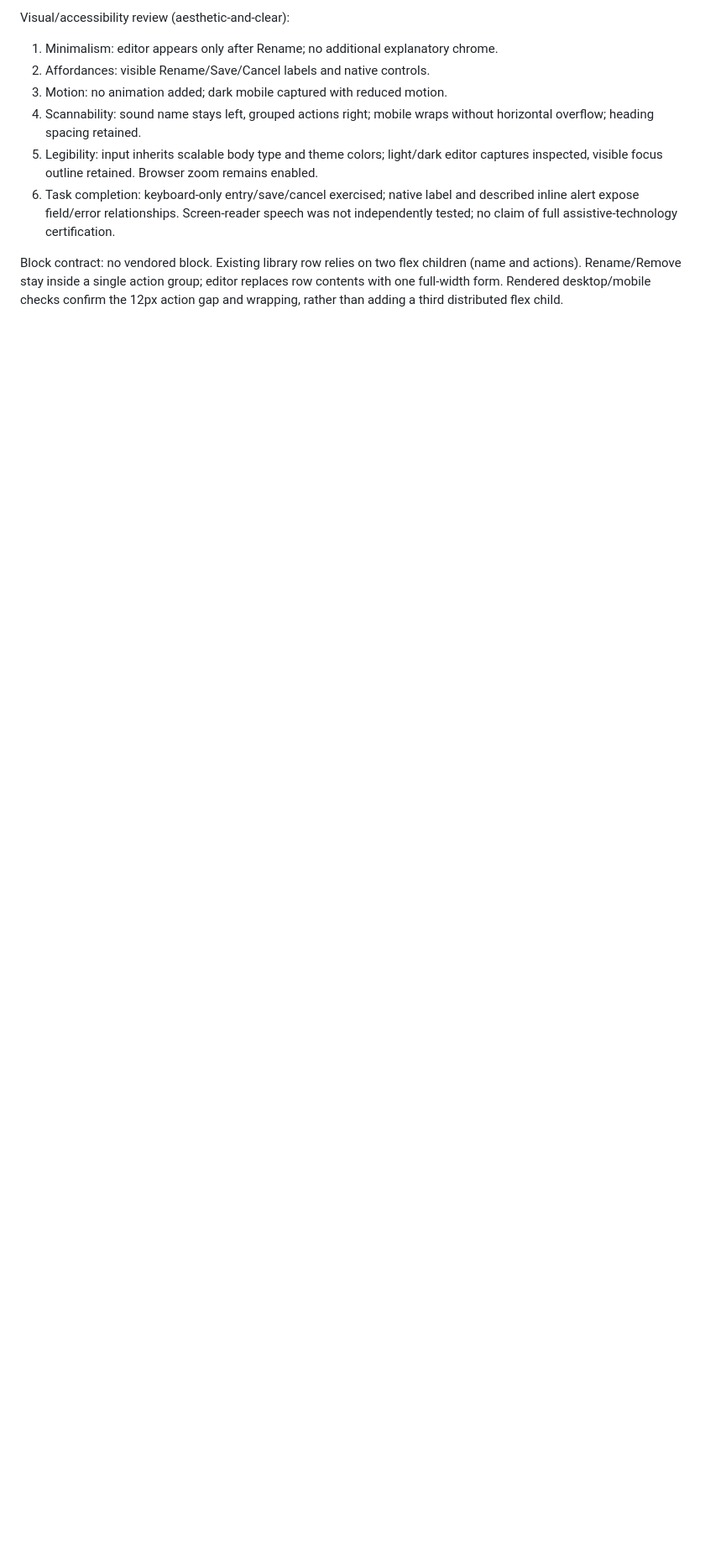
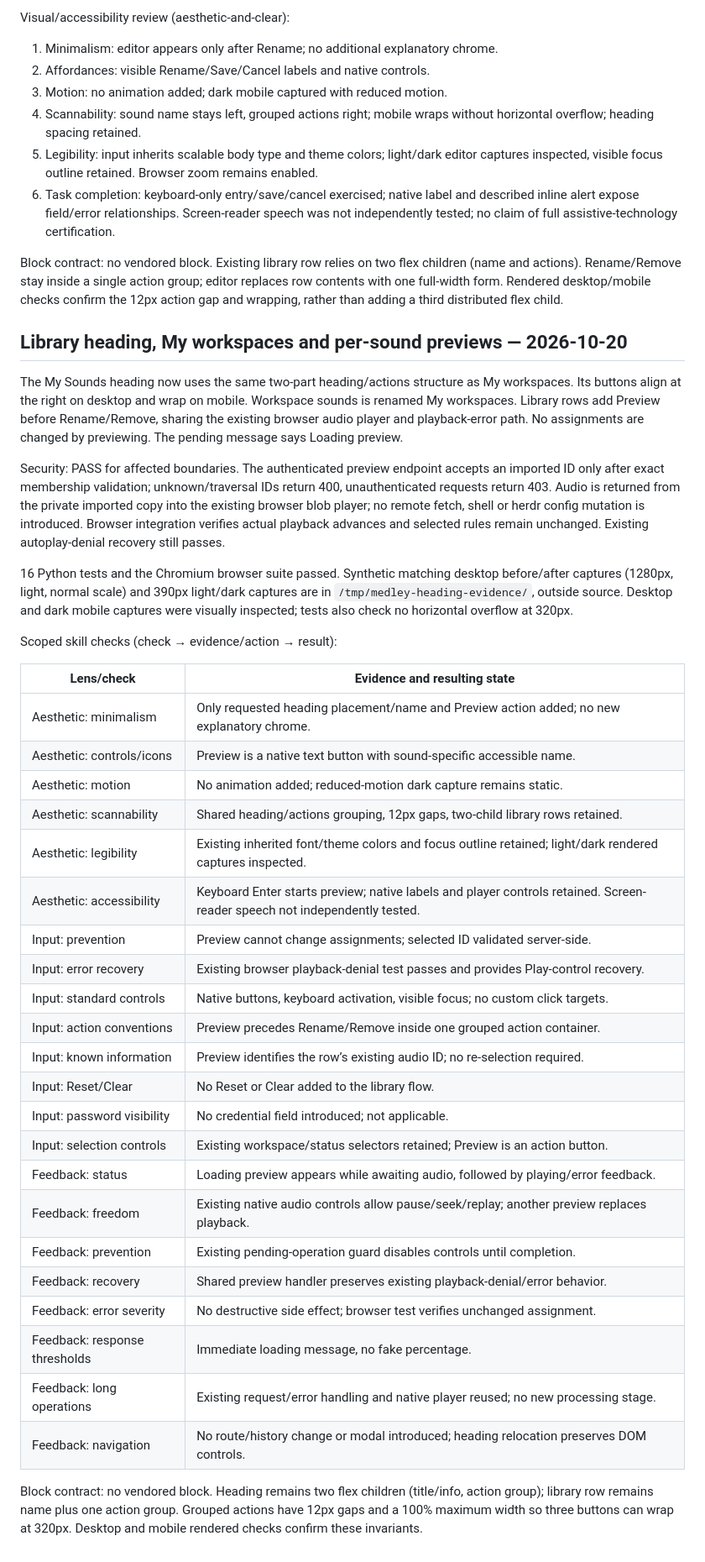
Before and after one commit to WebscapeOrg/medley, a Markdown page: docs/validation.md, the part around the change. Shown: that part at 84% size. Rendered like a GitHub page; blank space fills up the shorter version.

```diff
--- a/docs/validation.md
+++ b/docs/validation.md
@@ -366,3 +366,55 @@ Block contract: no vendored block. Existing library row relies on two flex child
 (name and actions). Rename/Remove stay inside a single action group; editor replaces
 row contents with one full-width form. Rendered desktop/mobile checks confirm the
 12px action gap and wrapping, rather than adding a third distributed flex child.
+
+## Library heading, My workspaces and per-sound previews — 2026-10-20
+
+The My Sounds heading now uses the same two-part heading/actions structure as
+My workspaces. Its buttons align at the right on desktop and wrap on mobile.
+Workspace sounds is renamed My workspaces. Library rows add Preview before
+Rename/Remove, sharing the existing browser audio player and playback-error path.
+No assignments are changed by previewing. The pending message says Loading preview.
+
+Security: PASS for affected boundaries. The authenticated preview endpoint accepts
+an imported ID only after exact membership validation; unknown/traversal IDs return
+400, unauthenticated requests return 403. Audio is returned from the private imported
+copy into the existing browser blob player; no remote fetch, shell or herdr config
+mutation is introduced. Browser integration verifies actual playback advances and
+selected rules remain unchanged. Existing autoplay-denial recovery still passes.
+
+16 Python tests and the Chromium browser suite passed. Synthetic matching desktop
+before/after captures (1280px, light, normal scale) and 390px light/dark captures
+are in `/tmp/medley-heading-evidence/`, outside source. Desktop and dark mobile
+captures were visually inspected; tests also check no horizontal overflow at 320px.
+
+Scoped skill checks (check → evidence/action → result):
+
+| Lens/check | Evidence and resulting state |
+| --- | --- |
+| Aesthetic: minimalism | Only requested heading placement/name and Preview action added; no new explanatory chrome. |
+| Aesthetic: controls/icons | Preview is a native text button with sound-specific accessible name. |
+| Aesthetic: motion | No animation added; reduced-motion dark capture remains static. |
+| Aesthetic: scannability | Shared heading/actions grouping, 12px gaps, two-child library rows retained. |
+| Aesthetic: legibility | Existing inherited font/theme colors and focus outline retained; light/dark rendered captures inspected. |
+| Aesthetic: accessibility | Keyboard Enter starts preview; native labels and player controls retained. Screen-reader speech not independently tested. |
+| Input: prevention | Preview cannot change assignments; selected ID validated server-side. |
+| Input: error recovery | Existing browser playback-denial test passes and provides Play-control recovery. |
+| Input: standard controls | Native buttons, keyboard activation, visible focus; no custom click targets. |
+| Input: action conventions | Preview precedes Rename/Remove inside one grouped action container. |
+| Input: known information | Preview identifies the row’s existing audio ID; no re-selection required. |
+| Input: Reset/Clear | No Reset or Clear added to the library flow. |
+| Input: password visibility | No credential field introduced; not applicable. |
+| Input: selection controls | Existing workspace/status selectors retained; Preview is an action button. |
+| Feedback: status | Loading preview appears while awaiting audio, followed by playing/error feedback. |
+| Feedback: freedom | Existing native audio controls allow pause/seek/replay; another preview replaces playback. |
+| Feedback: prevention | Existing pending-operation guard disables controls until completion. |
+| Feedback: recovery | Shared preview handler preserves existing playback-denial/error behavior. |
+| Feedback: error severity | No destructive side effect; browser test verifies unchanged assignment. |
+| Feedback: response thresholds | Immediate loading message, no fake percentage. |
+| Feedback: long operations | Existing request/error handling and native player reused; no new processing stage. |
+| Feedback: navigation | No route/history change or modal introduced; heading relocation preserves DOM controls. |
+
+Block contract: no vendored block. Heading remains two flex children (title/info,
+action group); library row remains name plus one action group. Grouped actions have
+12px gaps and a 100% maximum width so three buttons can wrap at 320px. Desktop and
+mobile rendered checks confirm these invariants.
```
Also changed, not shown: README.md (+1 -1 lines), docs/dark.png, docs/desktop.png, docs/mobile.png, 5 other files.
